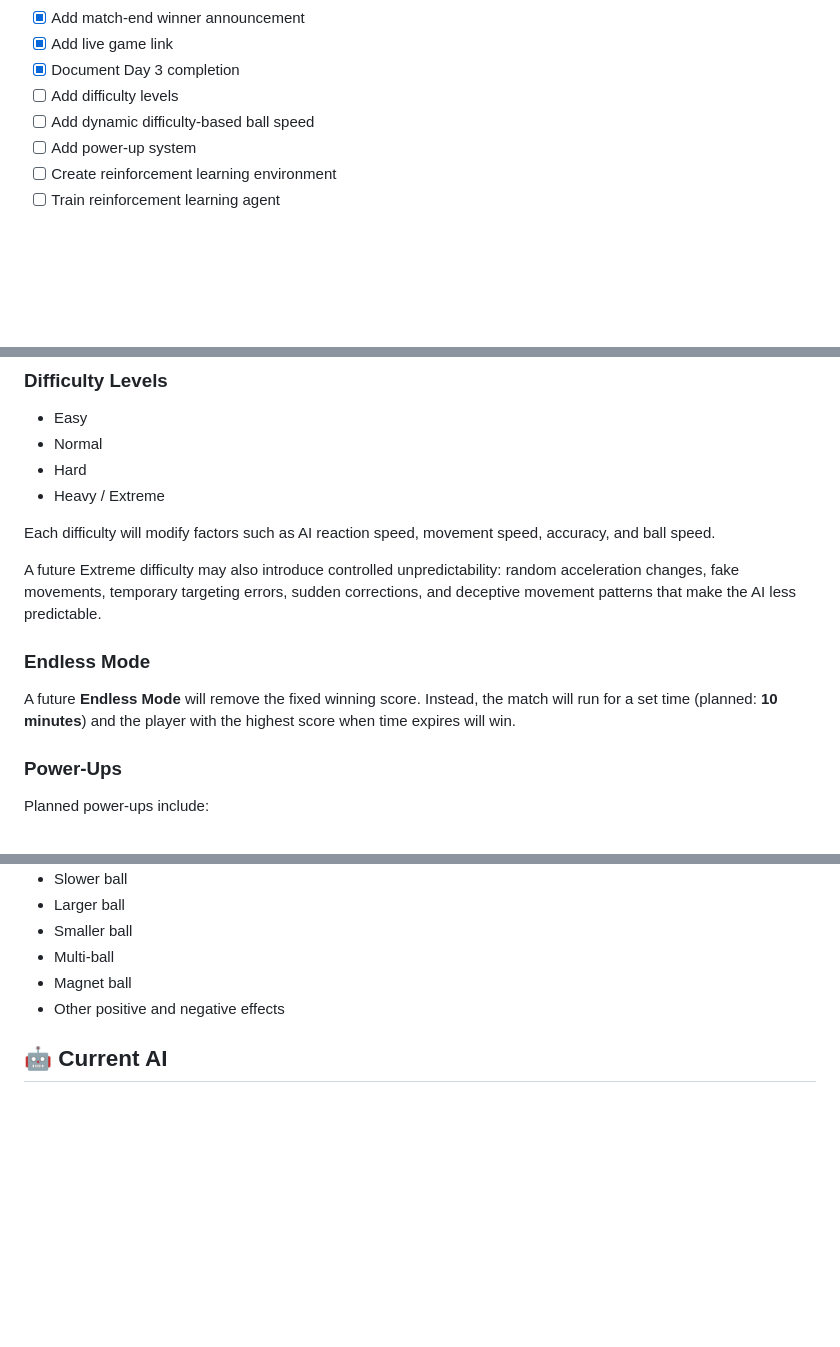
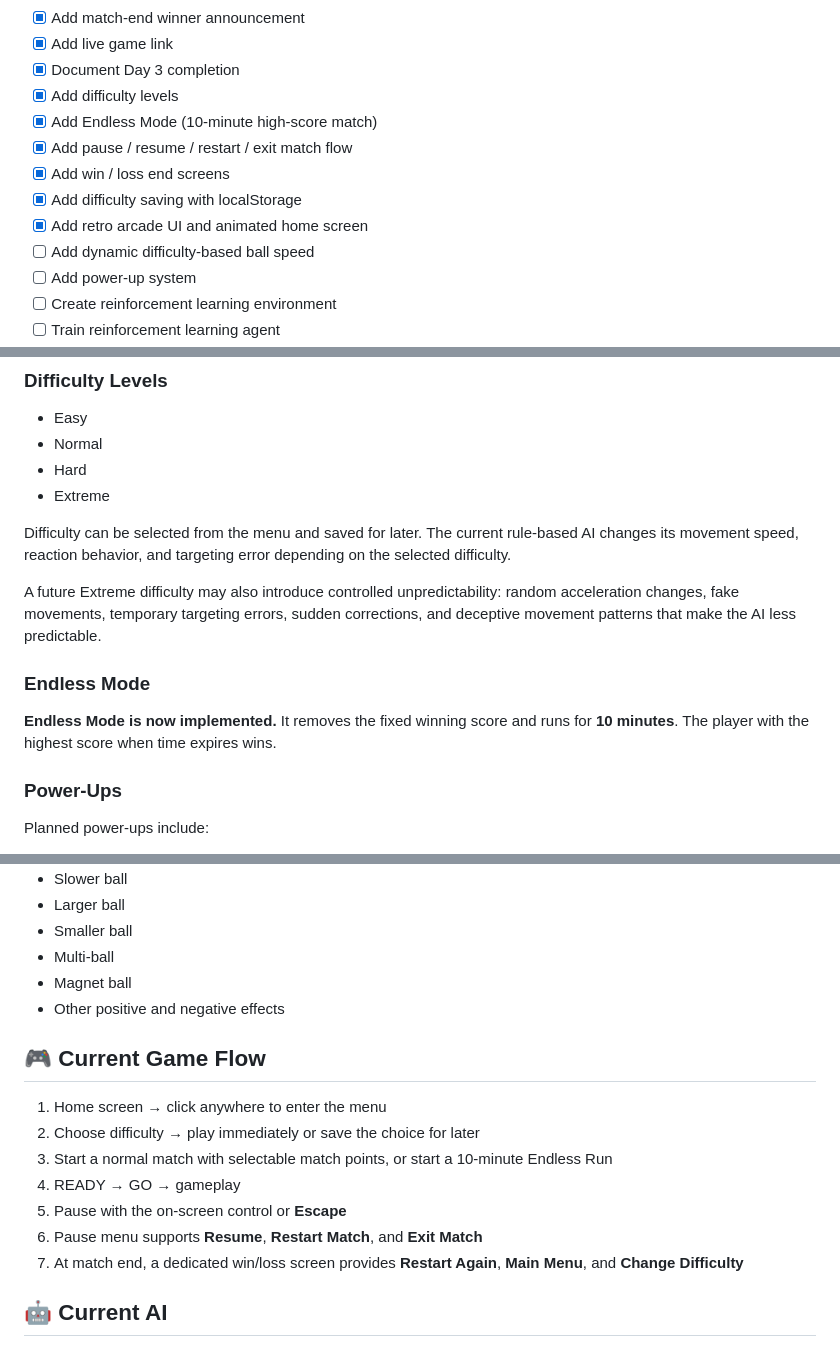
Before and after one commit to SiddhidhChChandra/PongMind, a Markdown page: README.md, 3 parts joined by grey strips. GitHub-like rendering; blank space fills up the shorter version.

Commit message:
Document arcade UI difficulty and match flow

```diff
--- a/README.md
+++ b/README.md
@@ -56,7 +56,12 @@ The core Pong gameplay loop is functional. The game includes a player paddle, AI
 - [x] Add match-end winner announcement
 - [x] Add live game link
 - [x] Document Day 3 completion
-- [ ] Add difficulty levels
+- [x] Add difficulty levels
+- [x] Add Endless Mode (10-minute high-score match)
+- [x] Add pause / resume / restart / exit match flow
+- [x] Add win / loss end screens
+- [x] Add difficulty saving with localStorage
+- [x] Add retro arcade UI and animated home screen
 - [ ] Add dynamic difficulty-based ball speed
 - [ ] Add power-up system
 - [ ] Create reinforcement learning environment
@@ -79,15 +84,15 @@ The core Pong gameplay loop is functional. The game includes a player paddle, AI
 - Easy
 - Normal
 - Hard
-- Heavy / Extreme
+- Extreme
 
-Each difficulty will modify factors such as AI reaction speed, movement speed, accuracy, and ball speed.
+Difficulty can be selected from the menu and saved for later. The current rule-based AI changes its movement speed, reaction behavior, and targeting error depending on the selected difficulty.
 
 A future Extreme difficulty may also introduce controlled unpredictability: random acceleration changes, fake movements, temporary targeting errors, sudden corrections, and deceptive movement patterns that make the AI less predictable.
 
 ### Endless Mode
 
-A future **Endless Mode** will remove the fixed winning score. Instead, the match will run for a set time (planned: **10 minutes**) and the player with the highest score when time expires will win.
+**Endless Mode is now implemented.** It removes the fixed winning score and runs for **10 minutes**. The player with the highest score when time expires wins.
 
 ### Power-Ups
 Planned power-ups include:
@@ -101,6 +106,16 @@ Planned power-ups include:
 - Multi-ball
 - Magnet ball
 - Other positive and negative effects
+
+## 🎮 Current Game Flow
+
+1. Home screen → click anywhere to enter the menu
+2. Choose difficulty → play immediately or save the choice for later
+3. Start a normal match with selectable match points, or start a 10-minute Endless Run
+4. READY → GO → gameplay
+5. Pause with the on-screen control or **Escape**
+6. Pause menu supports **Resume**, **Restart Match**, and **Exit Match**
+7. At match end, a dedicated win/loss screen provides **Restart Again**, **Main Menu**, and **Change Difficulty**
 
 ## 🤖 Current AI
 
```
Also changed, not shown: other parts of README.md (+2 -2 lines).
